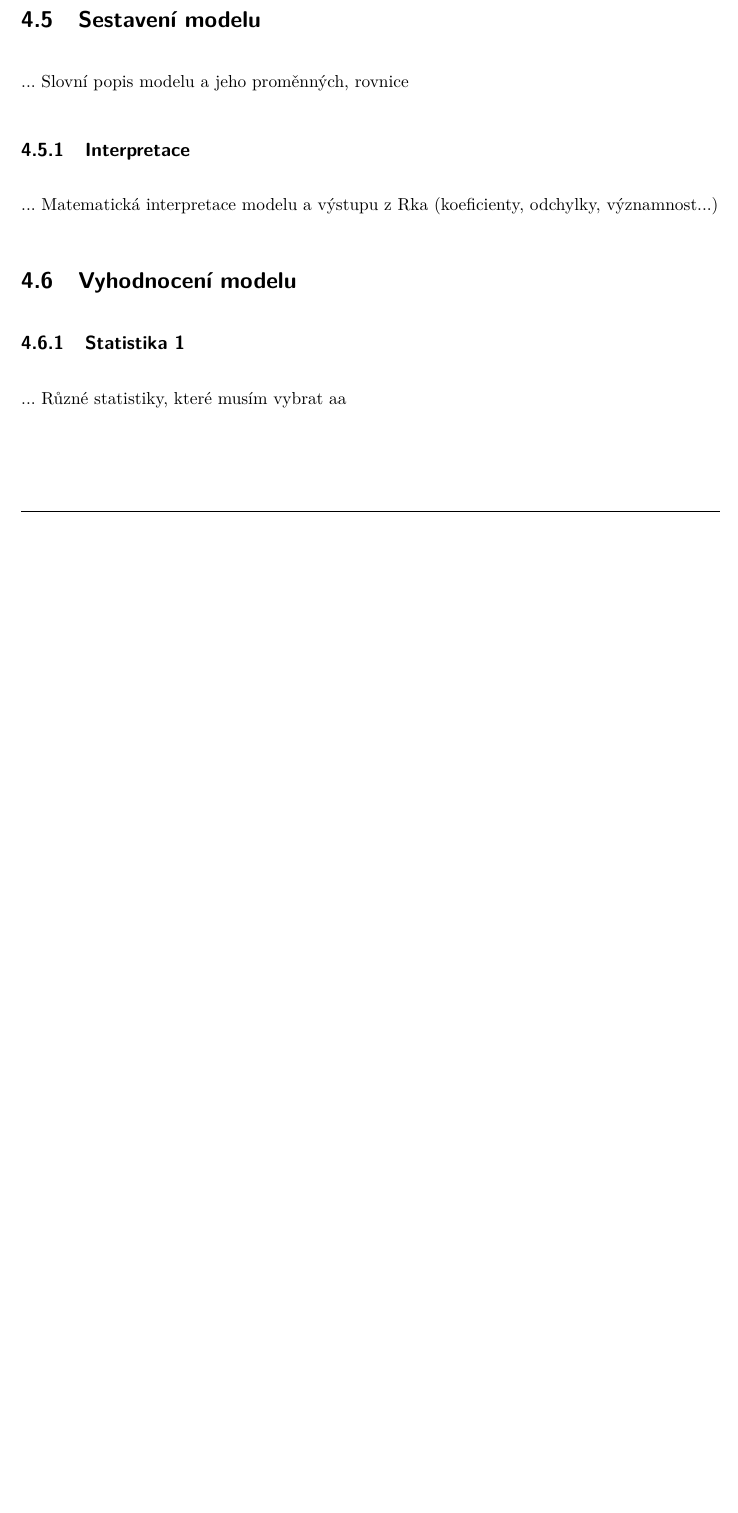
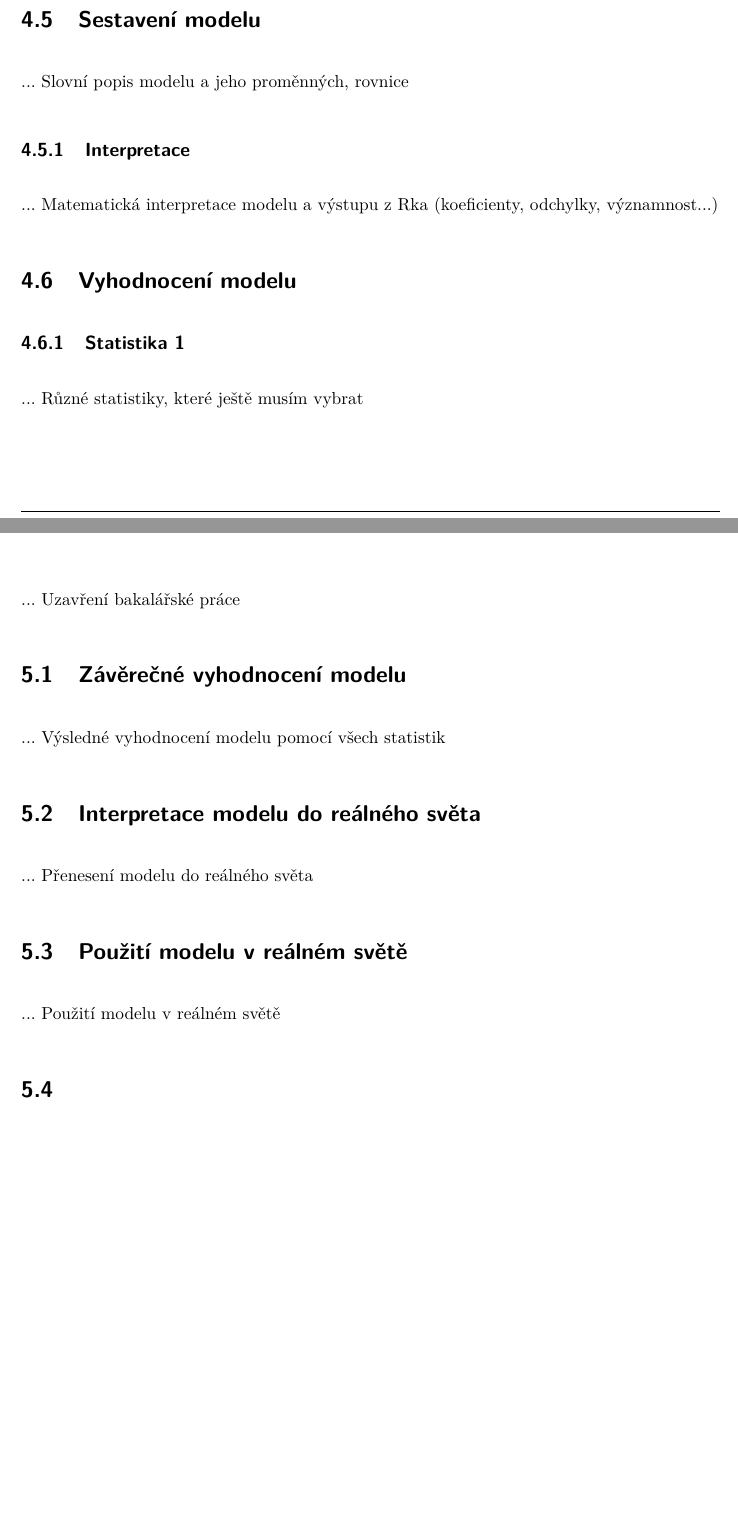
Before and after one commit to MichalLauer/bachelor-csgo-analysis, a LaTeX document (bakalarska-prace/prace.tex, which reads bakalarska-prace/04prakticka.tex, bakalarska-prace/05zaver.tex): part of page 16 of 23 before the commit and two parts of pages 16 and 17 of 23 after it, the two joined at a grey line, cut so that both start at the same text, the shorter picture padded with empty space. Compiled offline with pdfLaTeX.

Commit message:
Progress

```diff
--- a/bakalarska-prace/04prakticka.tex
+++ b/bakalarska-prace/04prakticka.tex
@@ -19,5 +19,4 @@
 
 \section{Vyhodnocení modelu}
 \subsection{Statistika 1}
-... Různé statistiky, které musím vybrat
-aa
+... Různé statistiky, které ještě musím vybrat
--- a/bakalarska-prace/05zaver.tex
+++ b/bakalarska-prace/05zaver.tex
@@ -1 +1,13 @@
 \chapter{Závěr}
+... Uzavření bakalářské práce
+
+\section{Závěrečné vyhodnocení modelu}
+... Výsledné vyhodnocení modelu pomocí všech statistik
+
+\section{Interpretace modelu do reálného světa}
+... Přenesení modelu do reálného světa
+
+\section{Použití modelu v reálném světě}
+... Použití modelu v reálném světě
+
+\section{}
```
Also changed, not shown: bakalarska-prace/literatura.bib (+0 -2 lines), bakalarska-prace/literatura.tex (+1 -1 lines), bakalarska-prace/prace.pdf.
